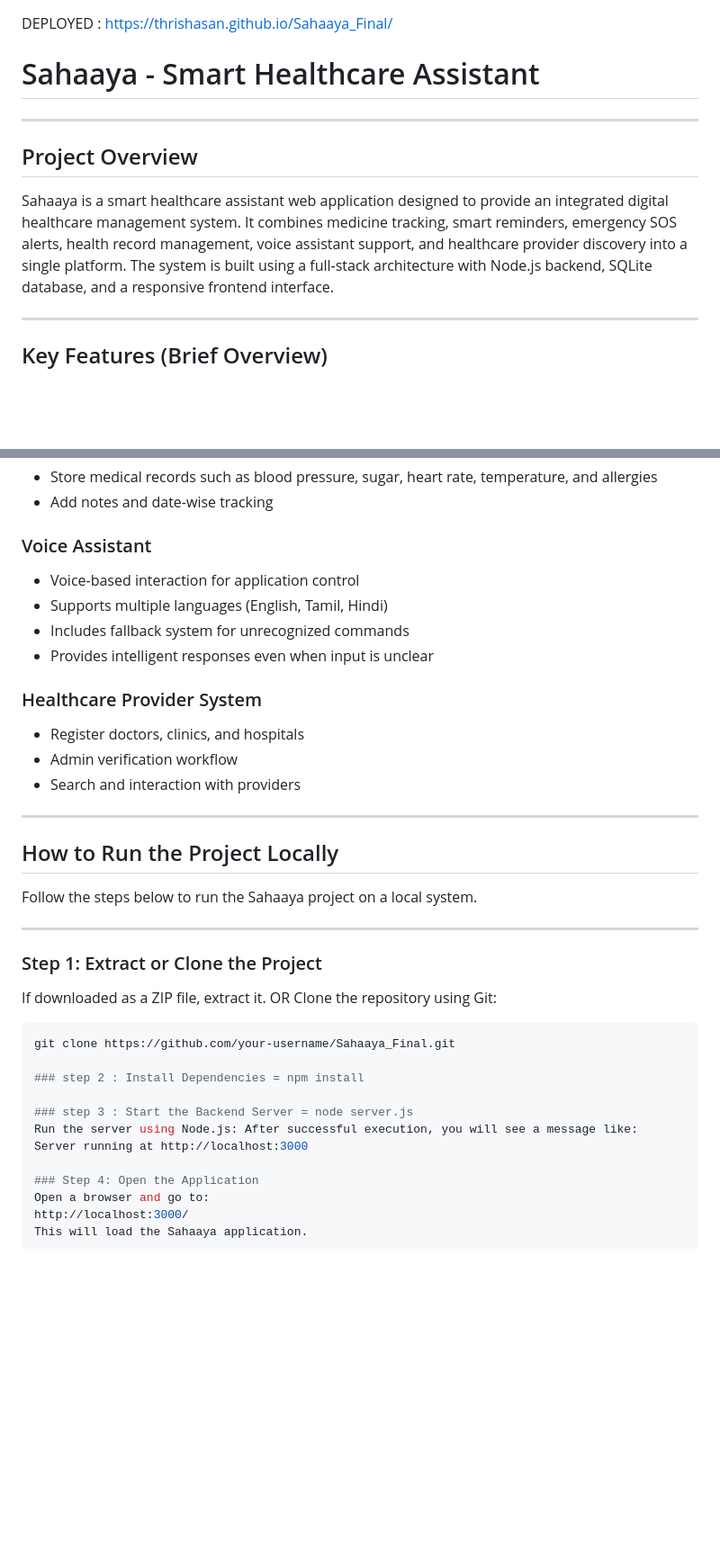
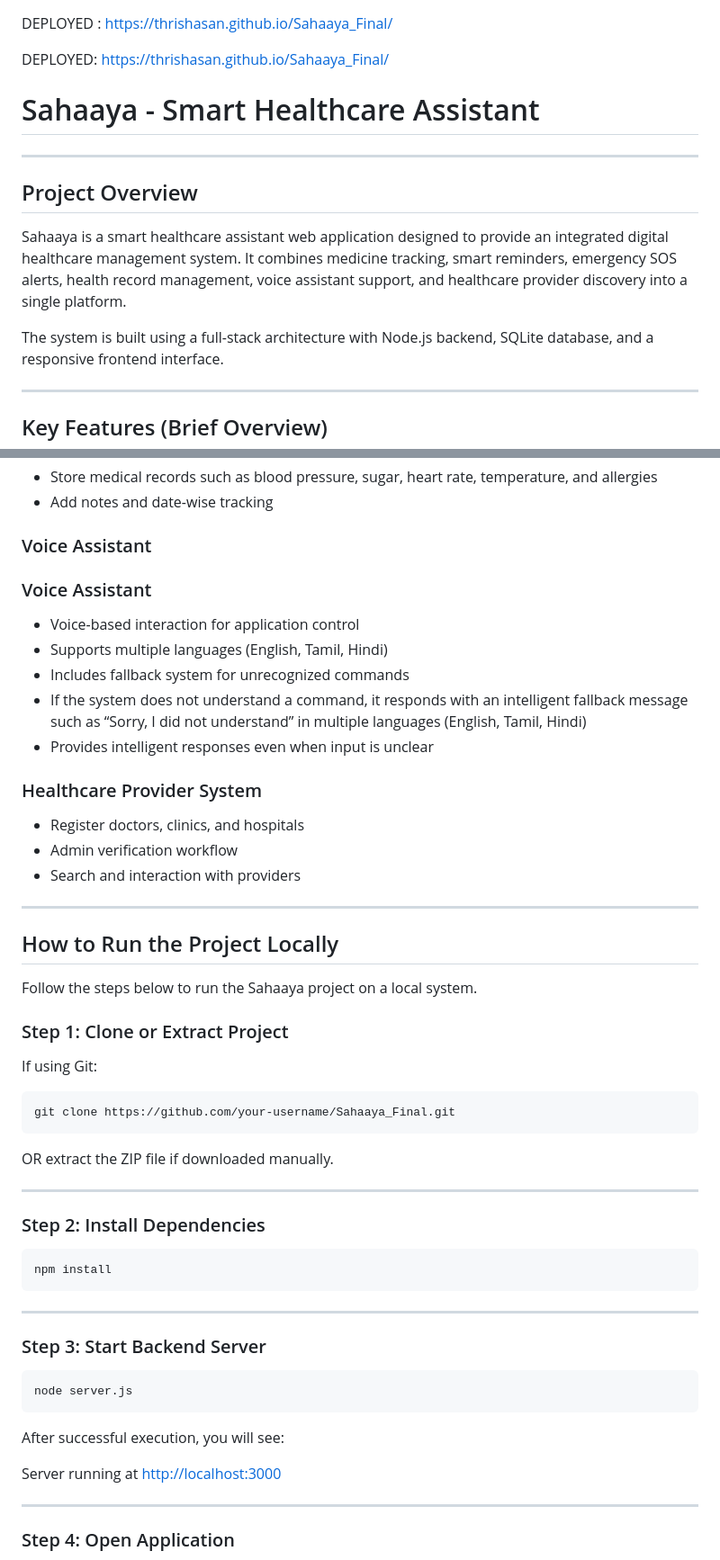
Before and after one commit to thrishasan/Sahaaya_Final, a Markdown page: README.md, 2 parts joined by grey strips. Shown at 90% size. GitHub-like rendering; blank space fills up the shorter version.

`````diff
--- a/README.md
+++ b/README.md
@@ -1,6 +1,8 @@
 DEPLOYED : https://thrishasan.github.io/Sahaaya_Final/
 
 
+
+DEPLOYED: https://thrishasan.github.io/Sahaaya_Final/
 
 # Sahaaya - Smart Healthcare Assistant
 
@@ -9,6 +11,7 @@ DEPLOYED : https://thrishasan.github.io/Sahaaya_Final/
 ## Project Overview
 
 Sahaaya is a smart healthcare assistant web application designed to provide an integrated digital healthcare management system. It combines medicine tracking, smart reminders, emergency SOS alerts, health record management, voice assistant support, and healthcare provider discovery into a single platform.
+
 The system is built using a full-stack architecture with Node.js backend, SQLite database, and a responsive frontend interface.
 
 ---
@@ -35,9 +38,12 @@ The system is built using a full-stack architecture with Node.js backend, SQLite
 - Add notes and date-wise tracking
 
 ### Voice Assistant
+### Voice Assistant
 - Voice-based interaction for application control
 - Supports multiple languages (English, Tamil, Hindi)
 - Includes fallback system for unrecognized commands
+- If the system does not understand a command, it responds with an intelligent fallback message
+such as “Sorry, I did not understand” in multiple languages (English, Tamil, Hindi)
 - Provides intelligent responses even when input is unclear
 
 ### Healthcare Provider System
@@ -51,22 +57,37 @@ The system is built using a full-stack architecture with Node.js backend, SQLite
 
 Follow the steps below to run the Sahaaya project on a local system.
 
+### Step 1: Clone or Extract Project
+
+If using Git:
+
+```bash
+git clone https://github.com/your-username/Sahaaya_Final.git
+````
+
+OR extract the ZIP file if downloaded manually.
+
 ---
 
-### Step 1: Extract or Clone the Project
-If downloaded as a ZIP file, extract it.
-OR
-Clone the repository using Git:
-```bash id="clone2"
-git clone https://github.com/your-username/Sahaaya_Final.git
+### Step 2: Install Dependencies
 
-### step 2 : Install Dependencies = npm install
+```bash
+npm install
+```
 
-### step 3 : Start the Backend Server = node server.js
-Run the server using Node.js: After successful execution, you will see a message like:
-Server running at http://localhost:3000
+---
 
-### Step 4: Open the Application
-Open a browser and go to:
-http://localhost:3000/
-This will load the Sahaaya application.
+### Step 3: Start Backend Server
+
+```bash
+node server.js
+```
+
+After successful execution, you will see:
+
+Server running at [http://localhost:3000](http://localhost:3000)
+
+---
+
+### Step 4: Open Application
+
`````
Also changed, not shown: other parts of README.md (+25 -11 lines).
